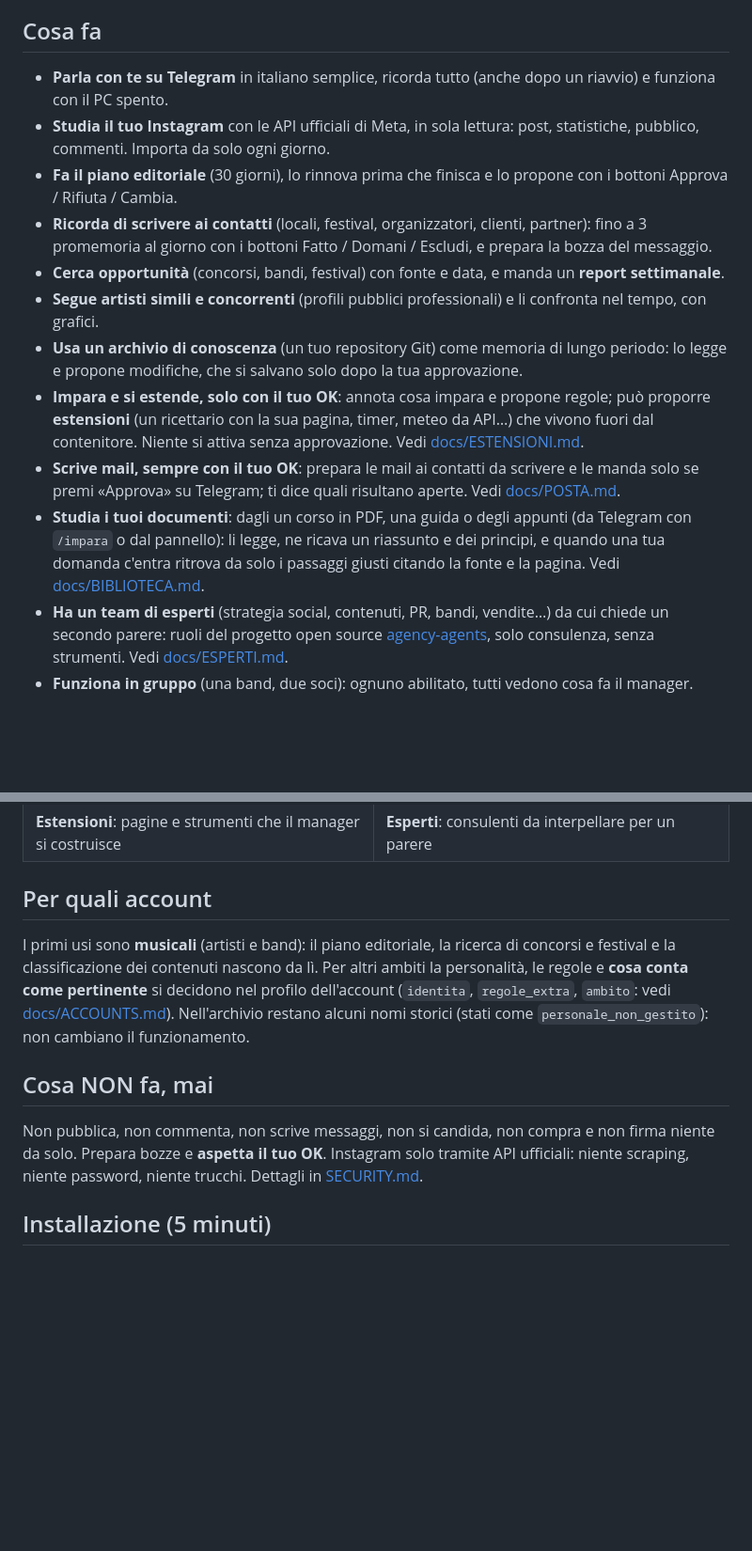
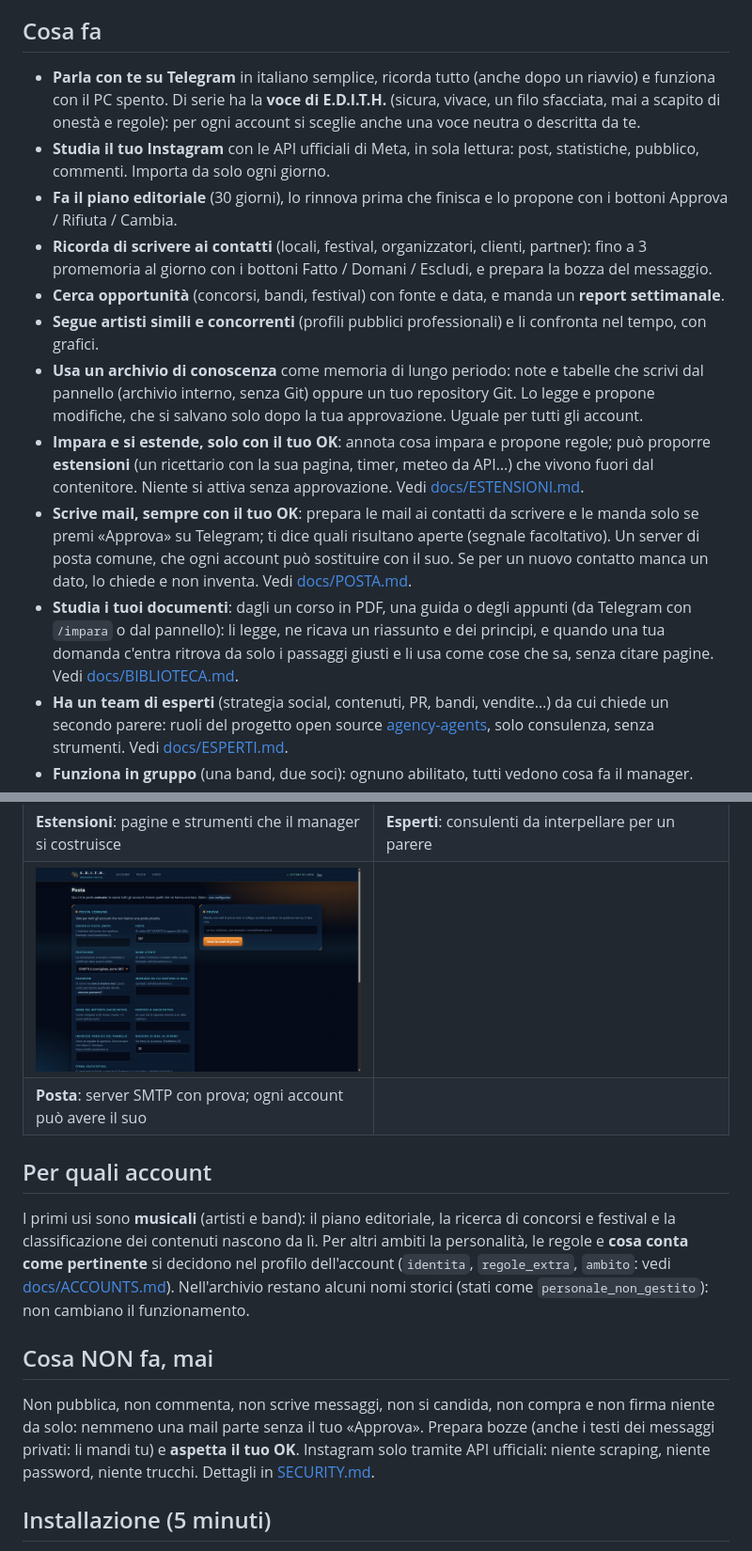
Before and after one commit to LuigiElleBalotta/edith, a Markdown page: README.md, 2 parts joined by grey strips. Shown at 94% size. Drawn GitHub-style; pictures changed too: docs/img/posta.jpeg (added); blank space fills up the shorter version.

Commit message:
README: voce di E.D.I.T.H., archivio per tutti, posta per account, screenshot della posta
Co-Authored-By: Claude Sonnet 5.5 <noreply@anthropic.com>
Claude-Session: https://claude.ai/code/session_01YAU3L3FSD34iDjtFG48suG

```diff
--- a/README.md
+++ b/README.md
@@ -5,16 +5,16 @@
 > *English, in short:* a self-hosted Telegram assistant (Italian-speaking) that studies your Instagram account through the official Meta API (read-only), builds an editorial plan, keeps a pipeline of people to contact, researches opportunities and sends weekly reports. It **never posts, comments, sends messages or applies on its own**: it prepares drafts and waits for your approval. One container, many accounts, each with its own personality.
 
 ## Cosa fa
-- **Parla con te su Telegram** in italiano semplice, ricorda tutto (anche dopo un riavvio) e funziona con il PC spento.
+- **Parla con te su Telegram** in italiano semplice, ricorda tutto (anche dopo un riavvio) e funziona con il PC spento. Di serie ha la **voce di E.D.I.T.H.** (sicura, vivace, un filo sfacciata, mai a scapito di onestà e regole): per ogni account si sceglie anche una voce neutra o descritta da te.
 - **Studia il tuo Instagram** con le API ufficiali di Meta, in sola lettura: post, statistiche, pubblico, commenti. Importa da solo ogni giorno.
 - **Fa il piano editoriale** (30 giorni), lo rinnova prima che finisca e lo propone con i bottoni Approva / Rifiuta / Cambia.
 - **Ricorda di scrivere ai contatti** (locali, festival, organizzatori, clienti, partner): fino a 3 promemoria al giorno con i bottoni Fatto / Domani / Escludi, e prepara la bozza del messaggio.
 - **Cerca opportunità** (concorsi, bandi, festival) con fonte e data, e manda un **report settimanale**.
 - **Segue artisti simili e concorrenti** (profili pubblici professionali) e li confronta nel tempo, con grafici.
-- **Usa un archivio di conoscenza** (un tuo repository Git) come memoria di lungo periodo: lo legge e propone modifiche, che si salvano solo dopo la tua approvazione.
+- **Usa un archivio di conoscenza** come memoria di lungo periodo: note e tabelle che scrivi dal pannello (archivio interno, senza Git) oppure un tuo repository Git. Lo legge e propone modifiche, che si salvano solo dopo la tua approvazione. Uguale per tutti gli account.
 - **Impara e si estende, solo con il tuo OK**: annota cosa impara e propone regole; può proporre **estensioni** (un ricettario con la sua pagina, timer, meteo da API…) che vivono fuori dal contenitore. Niente si attiva senza approvazione. Vedi [docs/ESTENSIONI.md](docs/ESTENSIONI.md).
-- **Scrive mail, sempre con il tuo OK**: prepara le mail ai contatti da scrivere e le manda solo se premi «Approva» su Telegram; ti dice quali risultano aperte. Vedi [docs/POSTA.md](docs/POSTA.md).
-- **Studia i tuoi documenti**: dagli un corso in PDF, una guida o degli appunti (da Telegram con `/impara` o dal pannello): li legge, ne ricava un riassunto e dei principi, e quando una tua domanda c'entra ritrova da solo i passaggi giusti citando la fonte e la pagina. Vedi [docs/BIBLIOTECA.md](docs/BIBLIOTECA.md).
+- **Scrive mail, sempre con il tuo OK**: prepara le mail ai contatti da scrivere e le manda solo se premi «Approva» su Telegram; ti dice quali risultano aperte (segnale facoltativo). Un server di posta comune, che ogni account può sostituire con il suo. Se per un nuovo contatto manca un dato, lo chiede e non inventa. Vedi [docs/POSTA.md](docs/POSTA.md).
+- **Studia i tuoi documenti**: dagli un corso in PDF, una guida o degli appunti (da Telegram con `/impara` o dal pannello): li legge, ne ricava un riassunto e dei principi, e quando una tua domanda c'entra ritrova da solo i passaggi giusti e li usa come cose che sa, senza citare pagine. Vedi [docs/BIBLIOTECA.md](docs/BIBLIOTECA.md).
 - **Ha un team di esperti** (strategia social, contenuti, PR, bandi, vendite…) da cui chiede un secondo parere: ruoli del progetto open source [agency-agents](https://github.com/msitarzewski/agency-agents), solo consulenza, senza strumenti. Vedi [docs/ESPERTI.md](docs/ESPERTI.md).
 - **Funziona in gruppo** (una band, due soci): ognuno abilitato, tutti vedono cosa fa il manager.
 
@@ -32,12 +32,14 @@ Il pannello web (senza JavaScript, dati finti nelle immagini) ha lo stile del vi
 | **Archivio**: note e tabelle dell'account, senza Git | **Cosa ha imparato**: lezioni da approvare come regole |
 | ![Estensione](docs/img/estensione-ricettario.jpeg) | ![Esperti](docs/img/esperti.jpeg) |
 | **Estensioni**: pagine e strumenti che il manager si costruisce | **Esperti**: consulenti da interpellare per un parere |
+| ![Posta](docs/img/posta.jpeg) | |
+| **Posta**: server SMTP con prova; ogni account può avere il suo | |
 
 ## Per quali account
 I primi usi sono **musicali** (artisti e band): il piano editoriale, la ricerca di concorsi e festival e la classificazione dei contenuti nascono da lì. Per altri ambiti la personalità, le regole e **cosa conta come pertinente** si decidono nel profilo dell'account (`identita`, `regole_extra`, `ambito`: vedi [docs/ACCOUNTS.md](docs/ACCOUNTS.md)). Nell'archivio restano alcuni nomi storici (stati come `personale_non_gestito`): non cambiano il funzionamento.
 
 ## Cosa NON fa, mai
-Non pubblica, non commenta, non scrive messaggi, non si candida, non compra e non firma niente da solo. Prepara bozze e **aspetta il tuo OK**. Instagram solo tramite API ufficiali: niente scraping, niente password, niente trucchi. Dettagli in [SECURITY.md](SECURITY.md).
+Non pubblica, non commenta, non scrive messaggi, non si candida, non compra e non firma niente da solo: nemmeno una mail parte senza il tuo «Approva». Prepara bozze (anche i testi dei messaggi privati: li mandi tu) e **aspetta il tuo OK**. Instagram solo tramite API ufficiali: niente scraping, niente password, niente trucchi. Dettagli in [SECURITY.md](SECURITY.md).
 
 ## Installazione (5 minuti)
 Servono: un server o PC sempre acceso con [Docker](https://docs.docker.com/engine/install/), e un servizio IA compatibile OpenAI (es. [OmniRoute](https://github.com/diegosouzapw/OmniRoute), o un provider con endpoint `/v1`).
```
